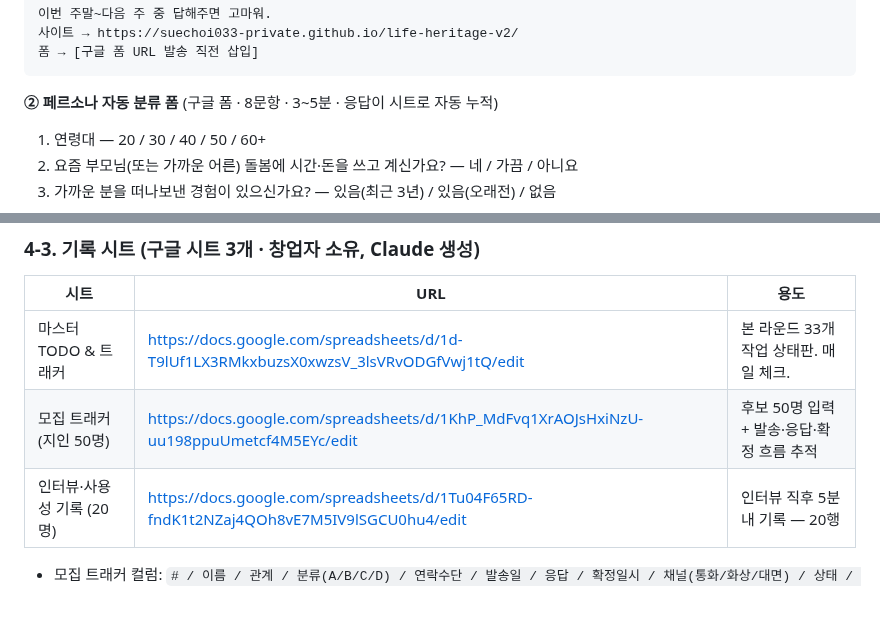
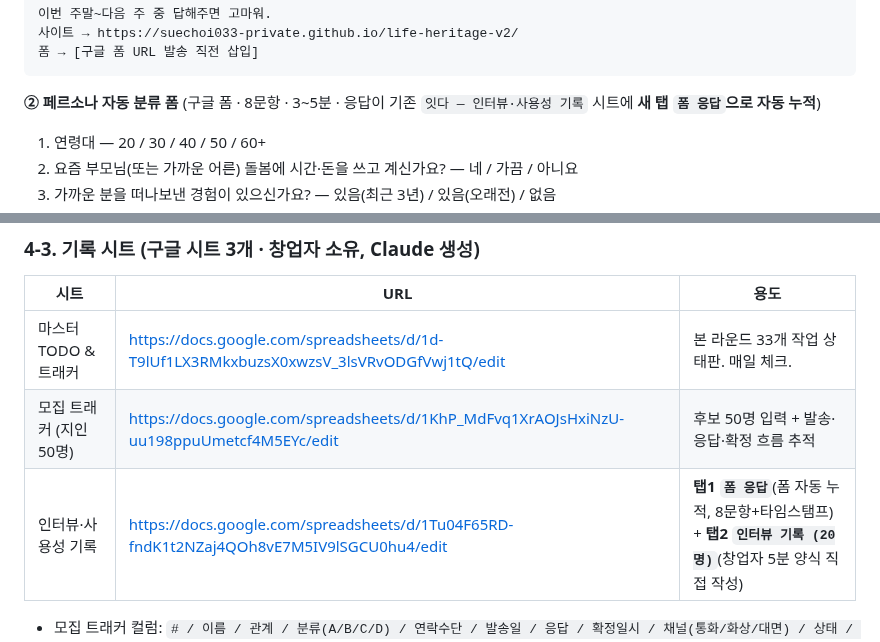
Before and after one commit to suechoi033-private/life-heritage-v2, a Markdown page: docs/interviews/EXECUTION-PLAN.md, 2 parts joined by grey strips. Rendered like a GitHub page; blank space fills up the shorter version.

Commit message:
docs(test): 폼 응답을 인터뷰·사용성 시트 새 탭으로 연결 (2탭 워크북)
폼 응답(intake)과 인터뷰 기록(deep)은 컬럼 구조가 달라
같은 탭 불가. 같은 워크북에 2탭으로 묶음:
- 탭1: 폼 응답 (폼 자동 누적, 8문항+타임스탬프)
- 탭2: 인터뷰 기록 (창업자 5분 양식, 20행)

§3-1 ②, §4-3 시트 구조 표 동기 반영.

https://claude.ai/code/session_01RaHb2TifKGWGRjRcLuVN5C

````diff
--- a/docs/interviews/EXECUTION-PLAN.md
+++ b/docs/interviews/EXECUTION-PLAN.md
@@ -96,7 +96,7 @@ OO이 같은 사람한테 꼭 물어보고 싶은 게 있어서. 잠깐 둘러
 폼 → [구글 폼 URL 발송 직전 삽입]
 ```
 
-**② 페르소나 자동 분류 폼** (구글 폼 · 8문항 · 3~5분 · 응답이 시트로 자동 누적)
+**② 페르소나 자동 분류 폼** (구글 폼 · 8문항 · 3~5분 · 응답이 기존 `잇다 — 인터뷰·사용성 기록` 시트에 **새 탭 `폼 응답`으로 자동 누적**)
 
 1. 연령대 — 20 / 30 / 40 / 50 / 60+
 2. 요즘 부모님(또는 가까운 어른) 돌봄에 시간·돈을 쓰고 계신가요? — 네 / 가끔 / 아니요
@@ -189,7 +189,7 @@ OO아, 폼 응답 고마워. 30분이면 충분해.
 |---|---|---|
 | 마스터 TODO & 트래커 | https://docs.google.com/spreadsheets/d/1d-T9lUf1LX3RMkxbuzsX0xwzsV_3lsVRvODGfVwj1tQ/edit | 본 라운드 33개 작업 상태판. 매일 체크. |
 | 모집 트래커 (지인 50명) | https://docs.google.com/spreadsheets/d/1KhP_MdFvq1XrAOJsHxiNzU-uu198ppuUmetcf4M5EYc/edit | 후보 50명 입력 + 발송·응답·확정 흐름 추적 |
-| 인터뷰·사용성 기록 (20명) | https://docs.google.com/spreadsheets/d/1Tu04F65RD-fndK1t2NZaj4QOh8vE7M5IV9lSGCU0hu4/edit | 인터뷰 직후 5분 내 기록 — 20행 |
+| 인터뷰·사용성 기록 | https://docs.google.com/spreadsheets/d/1Tu04F65RD-fndK1t2NZaj4QOh8vE7M5IV9lSGCU0hu4/edit | **탭1 `폼 응답`**(폼 자동 누적, 8문항+타임스탬프) + **탭2 `인터뷰 기록 (20명)`**(창업자 5분 양식 직접 작성) |
 
 - 모집 트래커 컬럼: `# / 이름 / 관계 / 분류(A/B/C/D) / 연락수단 / 발송일 / 응답 / 확정일시 / 채널(통화/화상/대면) / 상태 / 비고`
 - 상태값: `후보` / `발송` / `수락` / `확정` / `완료` / `거절` / `노쇼` / `대기`
````
